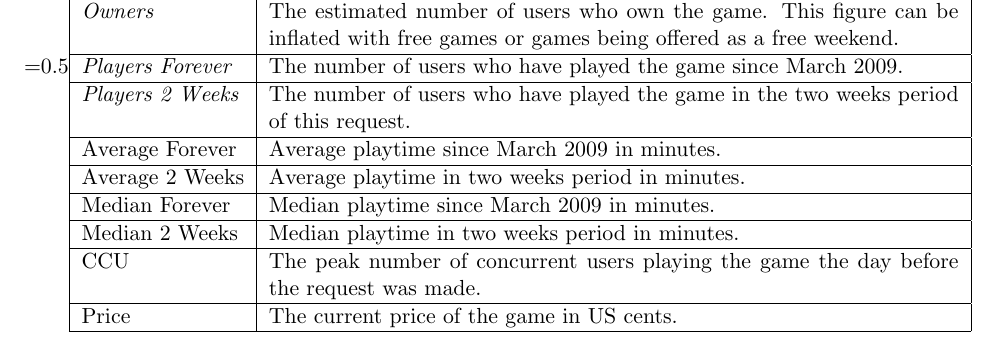
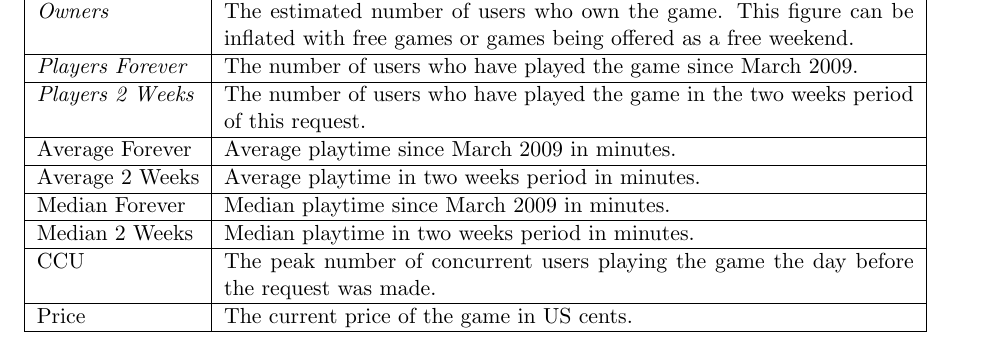
Before and after one commit to ANuclearError/CS556-Assignment01, a LaTeX document (doc/report/report.tex, which reads doc/report/tex/figures_tables.tex): part of page 11 of 18, cut so that both start at the same text. Compiled offline with pdfLaTeX.

Commit message:
Fixed minor things.

```diff
--- a/doc/report/tex/figures_tables.tex
+++ b/doc/report/tex/figures_tables.tex
@@ -4,7 +4,7 @@
 \label{sec:figures_tables}
 \begin{table}[H]
     \centering
-    \begin{tabularx}{\textwidth=0.5}{|l|X|}
+    \begin{tabularx}{\textwidth}{|l|X|}
         \hline
         Field & Description \\
         \hline
```
